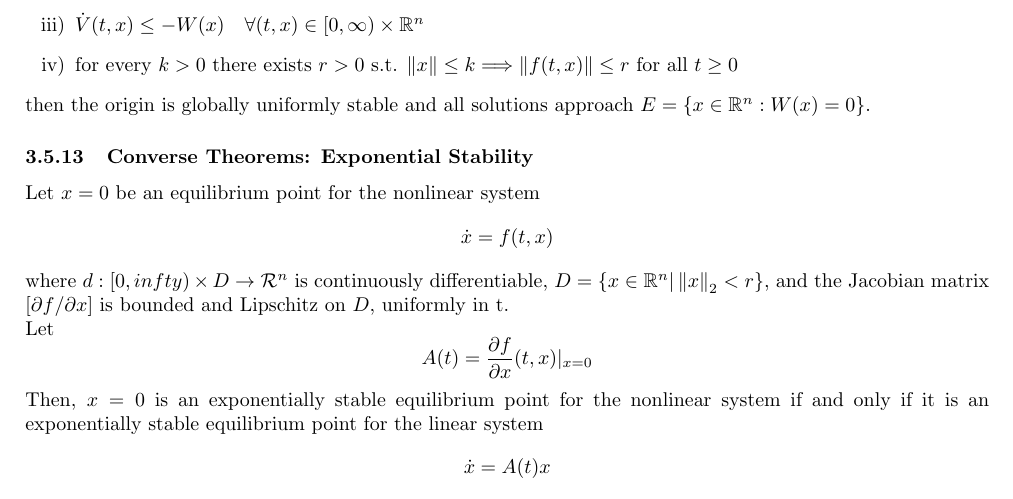
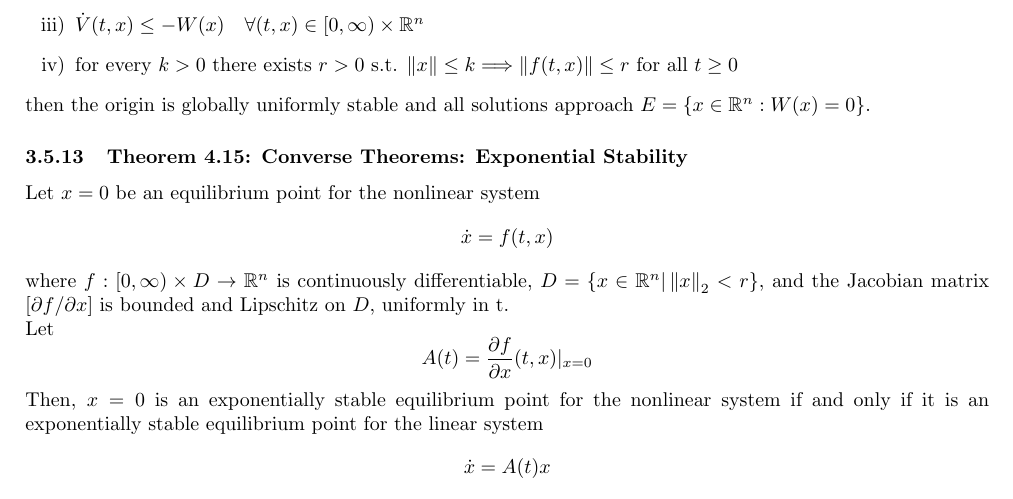
Before and after one commit to HalvorTJohnsen/Study-Sheet, a LaTeX document (main.tex): part of page 11 of 12, cut so that both start at the same text. Compiled offline with pdfLaTeX.

Commit message:
Fixed formating

```diff
--- a/main.tex
+++ b/main.tex
@@ -612,12 +612,12 @@ If there exist functions $V:[0, \infty) \times \mathbb{R}^n \rightarrow \mathbb{
 \end{enumerate}
 then the origin is globally uniformly stable and all solutions approach $E=\left\{x \in \mathbb{R}^n: W(x)=0\right\}$.
 
-\subsubsection{Converse Theorems: Exponential Stability}
+\subsubsection{Theorem 4.15: Converse Theorems: Exponential Stability}
 Let $x=0$ be an equilibrium point for the nonlinear system
 \begin{equation*}
 	\dot x = f(t,x)
 \end{equation*}
-where $d : [0, infty) \times D \to \mathcal{R}^{n}$ is continuously differentiable, $D = \{x \in  \mathbb{R}^n | \left\| x \right\|_2 < r\}$, and the Jacobian matrix $[\partial f / \partial x]$ is bounded and Lipschitz on $D$, uniformly in t.\\
+where $f : [0, \infty) \times D \to \mathbb{R}^{n}$ is continuously differentiable, $D = \{x \in  \mathbb{R}^n | \left\| x \right\|_2 < r\}$, and the Jacobian matrix $[\partial f / \partial x]$ is bounded and Lipschitz on $D$, uniformly in t.\\
 Let
 \begin{equation*}
 	A(t) = \frac{\partial f}{\partial x}(t,x)|_{x=0}
```
